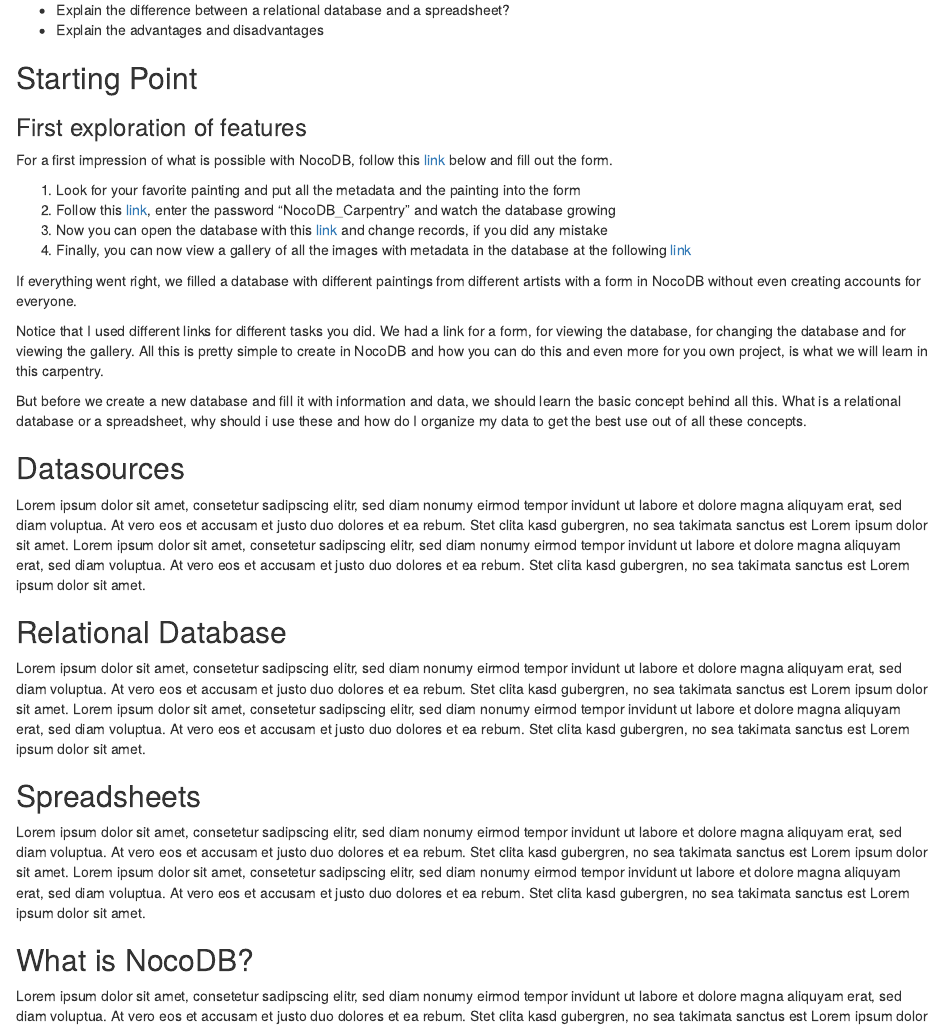
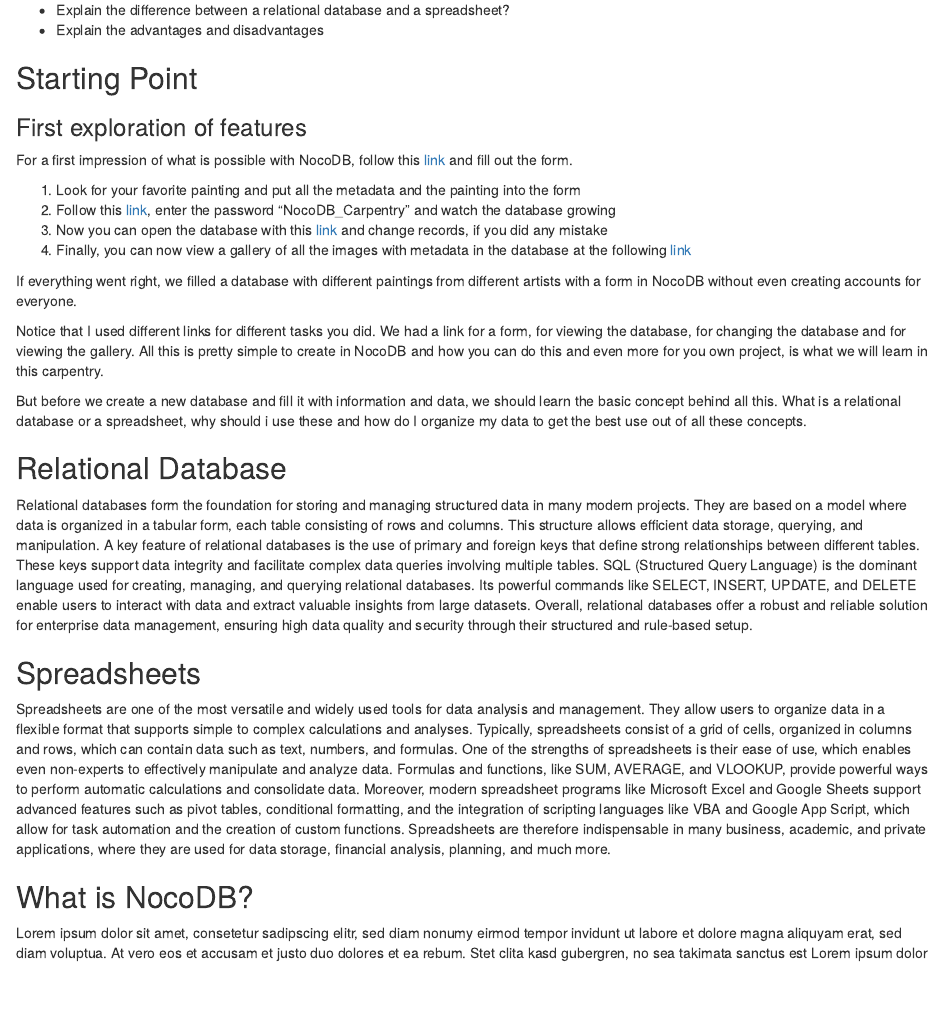
Before and after one commit to tobyhodges/RDBMS-with-NocoDB-in-the-humanities, an R Markdown document (episodes/01_introduction.Rmd): the page in a window 1100 px wide, from 120 px down. Rendered offline with R 4.5, knitr and Pandoc, with nearby package versions.

Commit message:
changed introduction

```diff
--- a/episodes/01_introduction.Rmd
+++ b/episodes/01_introduction.Rmd
@@ -24,7 +24,7 @@
 
 ### First exploration of features
 
-For a first impression of what is possible with NocoDB, follow this [link](https://nocodb.adwmainz.net/dashboard/#/nc/form/d656e550-a93d-4ec7-94d8-27a7ebd1d5bc) below and fill out the form.
+For a first impression of what is possible with NocoDB, follow this [link](https://nocodb.adwmainz.net/dashboard/#/nc/form/d656e550-a93d-4ec7-94d8-27a7ebd1d5bc) and fill out the form.
 
 1. Look for your favorite painting and put all the metadata and the painting into the form
 2. Follow this [link](https://nocodb.adwmainz.net/dashboard/#/nc/view/bd933a32-50af-47c7-a99a-1ca46af450aa), enter the password "NocoDB_Carpentry" and watch the database growing
@@ -44,20 +44,20 @@
 
 But before we create a new database and fill it with information and data, we should learn the basic concept behind all this. What is a relational database or a spreadsheet, why should i use these and how do I organize my data to get the best use out of all these concepts.
 
-## Datasources
-
-Lorem ipsum dolor sit amet, consetetur sadipscing elitr, sed diam nonumy eirmod tempor invidunt ut labore et dolore magna aliquyam erat, sed diam voluptua. At vero eos et accusam et justo duo dolores et ea rebum. Stet clita kasd gubergren, no sea takimata sanctus est Lorem ipsum dolor sit amet. Lorem ipsum dolor sit amet, consetetur sadipscing elitr, sed diam nonumy eirmod tempor invidunt ut labore et dolore magna aliquyam erat, sed diam voluptua. At vero eos et accusam et justo duo dolores et ea rebum. Stet clita kasd gubergren, no sea takimata sanctus est Lorem ipsum dolor sit amet.
-
 
 ## Relational Database
 
-Lorem ipsum dolor sit amet, consetetur sadipscing elitr, sed diam nonumy eirmod tempor invidunt ut labore et dolore magna aliquyam erat, sed diam voluptua. At vero eos et accusam et justo duo dolores et ea rebum. Stet clita kasd gubergren, no sea takimata sanctus est Lorem ipsum dolor sit amet. Lorem ipsum dolor sit amet, consetetur sadipscing elitr, sed diam nonumy eirmod tempor invidunt ut labore et dolore magna aliquyam erat, sed diam voluptua. At vero eos et accusam et justo duo dolores et ea rebum. Stet clita kasd gubergren, no sea takimata sanctus est Lorem ipsum dolor sit amet.
-
+Relational databases form the foundation for storing and managing structured data in many modern projects. They are based on a model where data is organized in a tabular form, each table consisting of rows and columns. This structure allows efficient data storage, querying, and manipulation.
+A key feature of relational databases is the use of primary and foreign keys that define strong relationships between different tables. These keys support data integrity and facilitate complex data queries involving multiple tables.
+SQL (Structured Query Language) is the dominant language used for creating, managing, and querying relational databases. Its powerful commands like SELECT, INSERT, UPDATE, and DELETE enable users to interact with data and extract valuable insights from large datasets.
+Overall, relational databases offer a robust and reliable solution for enterprise data management, ensuring high data quality and security through their structured and rule-based setup.
 
 ## Spreadsheets
 
-Lorem ipsum dolor sit amet, consetetur sadipscing elitr, sed diam nonumy eirmod tempor invidunt ut labore et dolore magna aliquyam erat, sed diam voluptua. At vero eos et accusam et justo duo dolores et ea rebum. Stet clita kasd gubergren, no sea takimata sanctus est Lorem ipsum dolor sit amet. Lorem ipsum dolor sit amet, consetetur sadipscing elitr, sed diam nonumy eirmod tempor invidunt ut labore et dolore magna aliquyam erat, sed diam voluptua. At vero eos et accusam et justo duo dolores et ea rebum. Stet clita kasd gubergren, no sea takimata sanctus est Lorem ipsum dolor sit amet.
-
+Spreadsheets are one of the most versatile and widely used tools for data analysis and management. They allow users to organize data in a flexible format that supports simple to complex calculations and analyses. Typically, spreadsheets consist of a grid of cells, organized in columns and rows, which can contain data such as text, numbers, and formulas.
+One of the strengths of spreadsheets is their ease of use, which enables even non-experts to effectively manipulate and analyze data. Formulas and functions, like SUM, AVERAGE, and VLOOKUP, provide powerful ways to perform automatic calculations and consolidate data.
+Moreover, modern spreadsheet programs like Microsoft Excel and Google Sheets support advanced features such as pivot tables, conditional formatting, and the integration of scripting languages like VBA and Google App Script, which allow for task automation and the creation of custom functions.
+Spreadsheets are therefore indispensable in many business, academic, and private applications, where they are used for data storage, financial analysis, planning, and much more.
 
 ## What is NocoDB?
 
```
